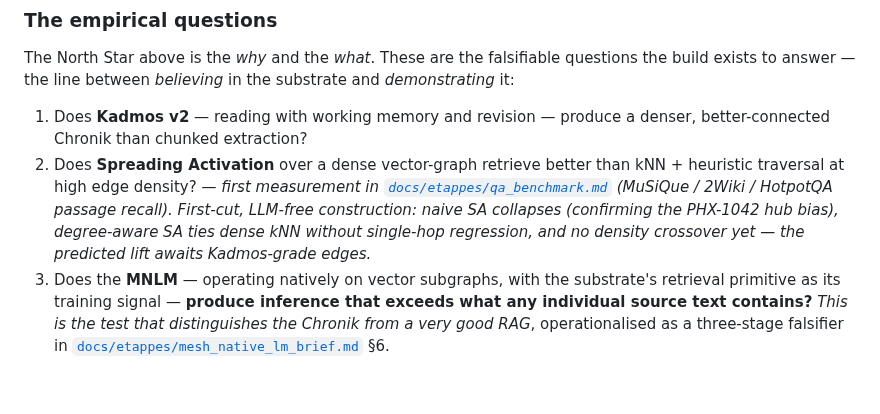
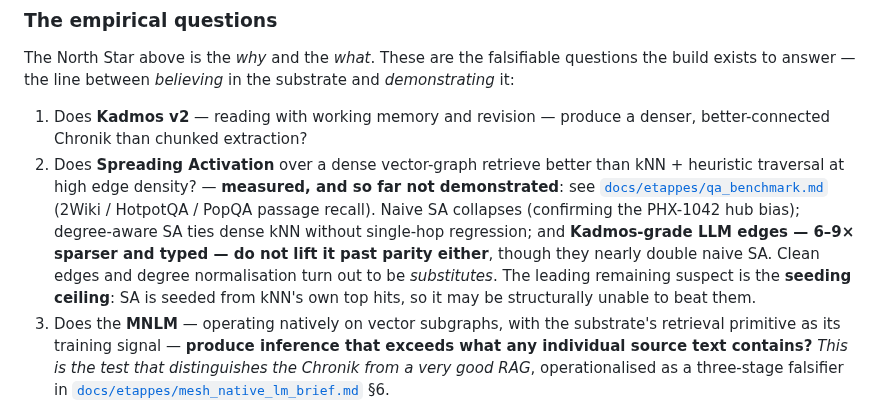
Before and after one commit to theogony-project/theogony, a Markdown page: README.md, the part around the change. Drawn GitHub-style; blank space fills up the shorter version.

```diff
--- a/README.md
+++ b/README.md
@@ -129,7 +129,7 @@ This is an early-stage research project. The substrate doctrine — how the mesh
 The North Star above is the *why* and the *what*. These are the falsifiable questions the build exists to answer — the line between *believing* in the substrate and *demonstrating* it:
 
 1. Does **Kadmos v2** — reading with working memory and revision — produce a denser, better-connected Chronik than chunked extraction?
-2. Does **Spreading Activation** over a dense vector-graph retrieve better than kNN + heuristic traversal at high edge density? — *first measurement in [`docs/etappes/qa_benchmark.md`](docs/etappes/qa_benchmark.md) (MuSiQue / 2Wiki / HotpotQA passage recall). First-cut, LLM-free construction: naive SA collapses (confirming the PHX-1042 hub bias), degree-aware SA ties dense kNN without single-hop regression, and no density crossover yet — the predicted lift awaits Kadmos-grade edges.*
+2. Does **Spreading Activation** over a dense vector-graph retrieve better than kNN + heuristic traversal at high edge density? — **measured, and so far not demonstrated**: see [`docs/etappes/qa_benchmark.md`](docs/etappes/qa_benchmark.md) (2Wiki / HotpotQA / PopQA passage recall). Naive SA collapses (confirming the PHX-1042 hub bias); degree-aware SA ties dense kNN without single-hop regression; and **Kadmos-grade LLM edges — 6–9× sparser and typed — do not lift it past parity either**, though they nearly double naive SA. Clean edges and degree normalisation turn out to be *substitutes*. The leading remaining suspect is the **seeding ceiling**: SA is seeded from kNN's own top hits, so it may be structurally unable to beat them.
 3. Does the **MNLM** — operating natively on vector subgraphs, with the substrate's retrieval primitive as its training signal — **produce inference that exceeds what any individual source text contains?** *This is the test that distinguishes the Chronik from a very good RAG*, operationalised as a three-stage falsifier in [`docs/etappes/mesh_native_lm_brief.md`](docs/etappes/mesh_native_lm_brief.md) §6.
 
 These experiments are the next milestones. See [ROADMAP.md](ROADMAP.md) for the development sequence.
```
Also changed, not shown: docs/etappes/qa_benchmark.md (+84 -0 lines).
